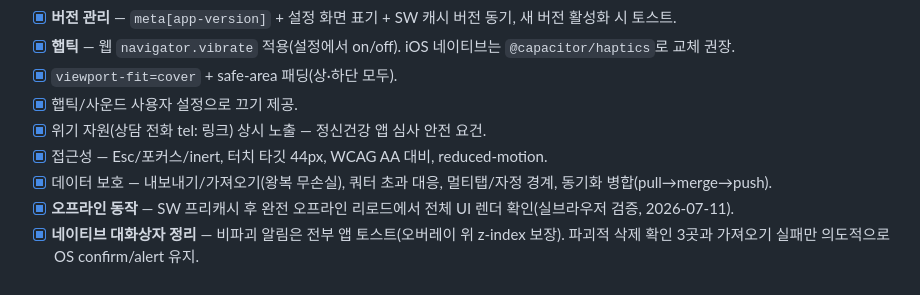
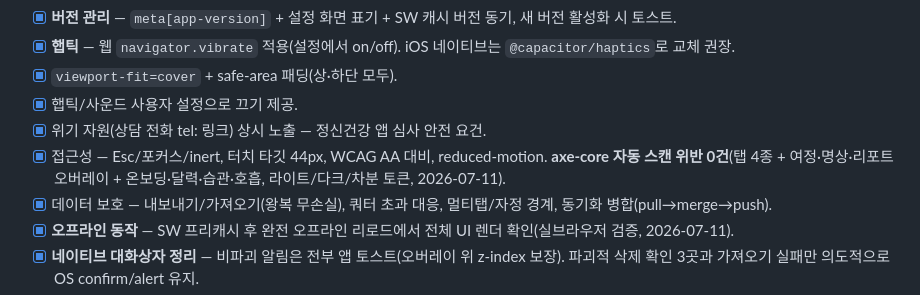
Before and after one commit to codechord123/Amuguna, a Markdown page: docs/iOS-RELEASE.md, the part around the change. GitHub-like rendering.

Commit message:
릴리스 체크리스트: axe-core 전 화면 위반 0건 검증 기록
Co-Authored-By: Claude Fable 5 <noreply@anthropic.com>
Claude-Session: https://claude.ai/code/session_01BKSXzvx7JnDsncL3siULuh

```diff
--- a/docs/iOS-RELEASE.md
+++ b/docs/iOS-RELEASE.md
@@ -55,7 +55,7 @@ npx cap open ios
 - [x] `viewport-fit=cover` + safe-area 패딩(상·하단 모두).
 - [x] 햅틱/사운드 사용자 설정으로 끄기 제공.
 - [x] 위기 자원(상담 전화 tel: 링크) 상시 노출 — 정신건강 앱 심사 안전 요건.
-- [x] 접근성 — Esc/포커스/inert, 터치 타깃 44px, WCAG AA 대비, reduced-motion.
+- [x] 접근성 — Esc/포커스/inert, 터치 타깃 44px, WCAG AA 대비, reduced-motion. **axe-core 자동 스캔 위반 0건**(탭 4종 + 여정·명상·리포트 오버레이 + 온보딩·달력·습관·호흡, 라이트/다크/차분 토큰, 2026-07-11).
 - [x] 데이터 보호 — 내보내기/가져오기(왕복 무손실), 쿼터 초과 대응, 멀티탭/자정 경계, 동기화 병합(pull→merge→push).
 - [x] **오프라인 동작** — SW 프리캐시 후 완전 오프라인 리로드에서 전체 UI 렌더 확인(실브라우저 검증, 2026-07-11).
 - [x] **네이티브 대화상자 정리** — 비파괴 알림은 전부 앱 토스트(오버레이 위 z-index 보장). 파괴적 삭제 확인 3곳과 가져오기 실패만 의도적으로 OS confirm/alert 유지.
```
